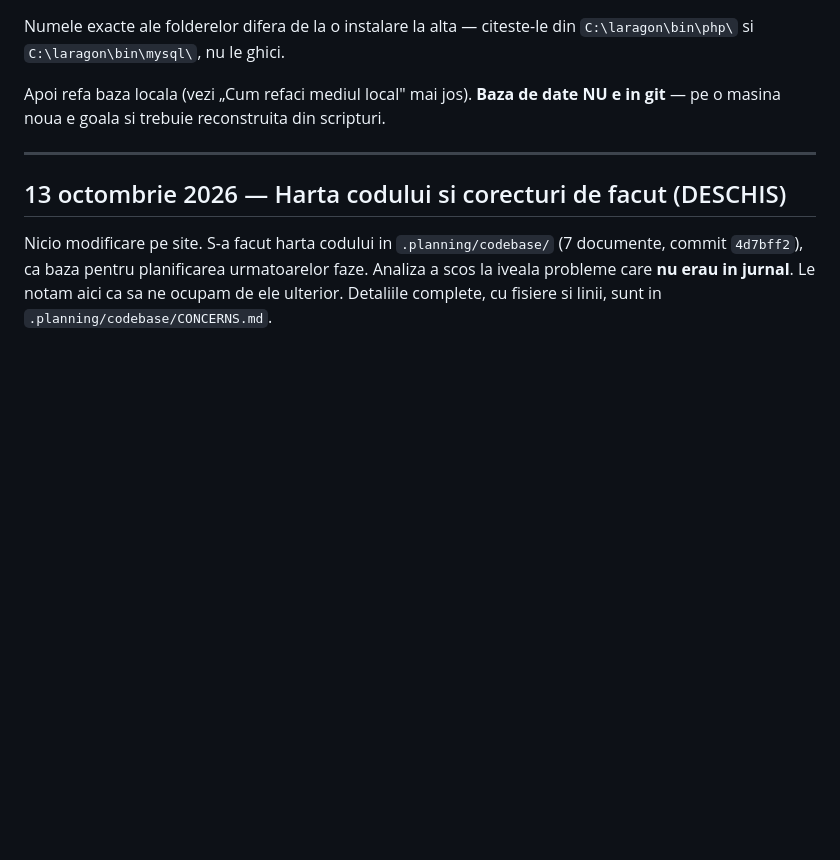
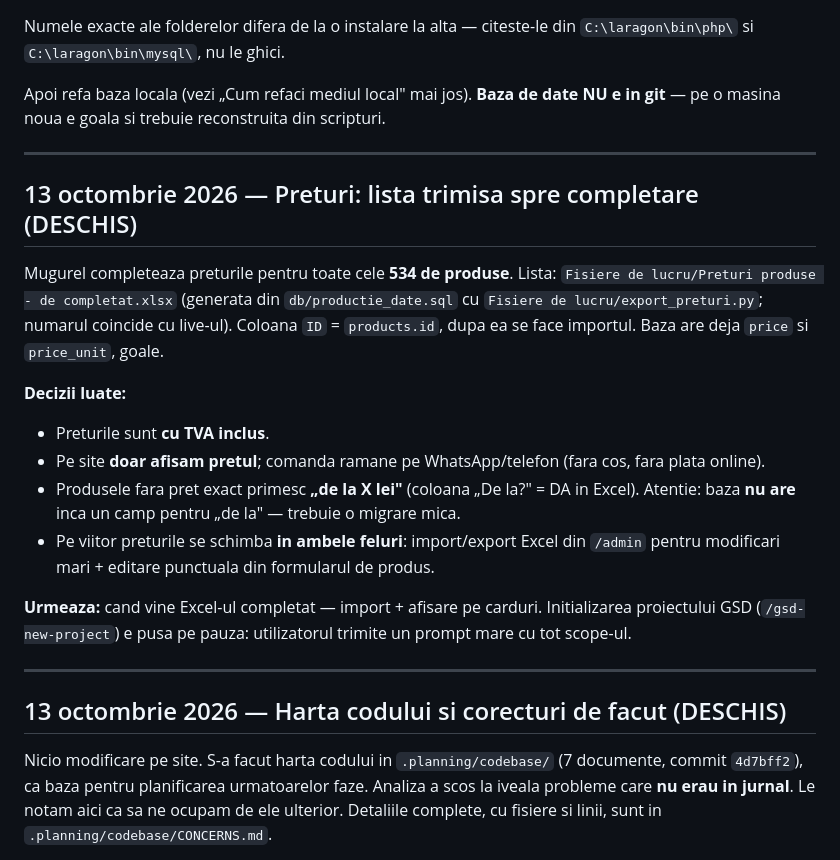
Before and after one commit to capitalboost/mugurel-website, a Markdown page: docs/JURNAL-LUCRU.md, the part around the change. GitHub-like rendering; blank space fills up the shorter version.

Commit message:
docs: jurnal — lista de preturi trimisa spre completare si deciziile de afisare

```diff
--- a/docs/JURNAL-LUCRU.md
+++ b/docs/JURNAL-LUCRU.md
@@ -26,6 +26,26 @@ Numele exacte ale folderelor difera de la o instalare la alta — citeste-le din
 
 Apoi refa baza locala (vezi „Cum refaci mediul local" mai jos). **Baza de date NU e in git** —
 pe o masina noua e goala si trebuie reconstruita din scripturi.
+
+---
+
+## 13 octombrie 2026 — Preturi: lista trimisa spre completare (DESCHIS)
+
+Mugurel completeaza preturile pentru toate cele **534 de produse**. Lista:
+`Fisiere de lucru/Preturi produse - de completat.xlsx` (generata din `db/productie_date.sql` cu
+`Fisiere de lucru/export_preturi.py`; numarul coincide cu live-ul). Coloana `ID` = `products.id`,
+dupa ea se face importul. Baza are deja `price` si `price_unit`, goale.
+
+**Decizii luate:**
+- Preturile sunt **cu TVA inclus**.
+- Pe site **doar afisam pretul**; comanda ramane pe WhatsApp/telefon (fara cos, fara plata online).
+- Produsele fara pret exact primesc **„de la X lei"** (coloana „De la?" = DA in Excel).
+  Atentie: baza **nu are** inca un camp pentru „de la" — trebuie o migrare mica.
+- Pe viitor preturile se schimba **in ambele feluri**: import/export Excel din `/admin` pentru
+  modificari mari + editare punctuala din formularul de produs.
+
+**Urmeaza:** cand vine Excel-ul completat — import + afisare pe carduri. Initializarea proiectului
+GSD (`/gsd-new-project`) e pusa pe pauza: utilizatorul trimite un prompt mare cu tot scope-ul.
 
 ---
 
```
